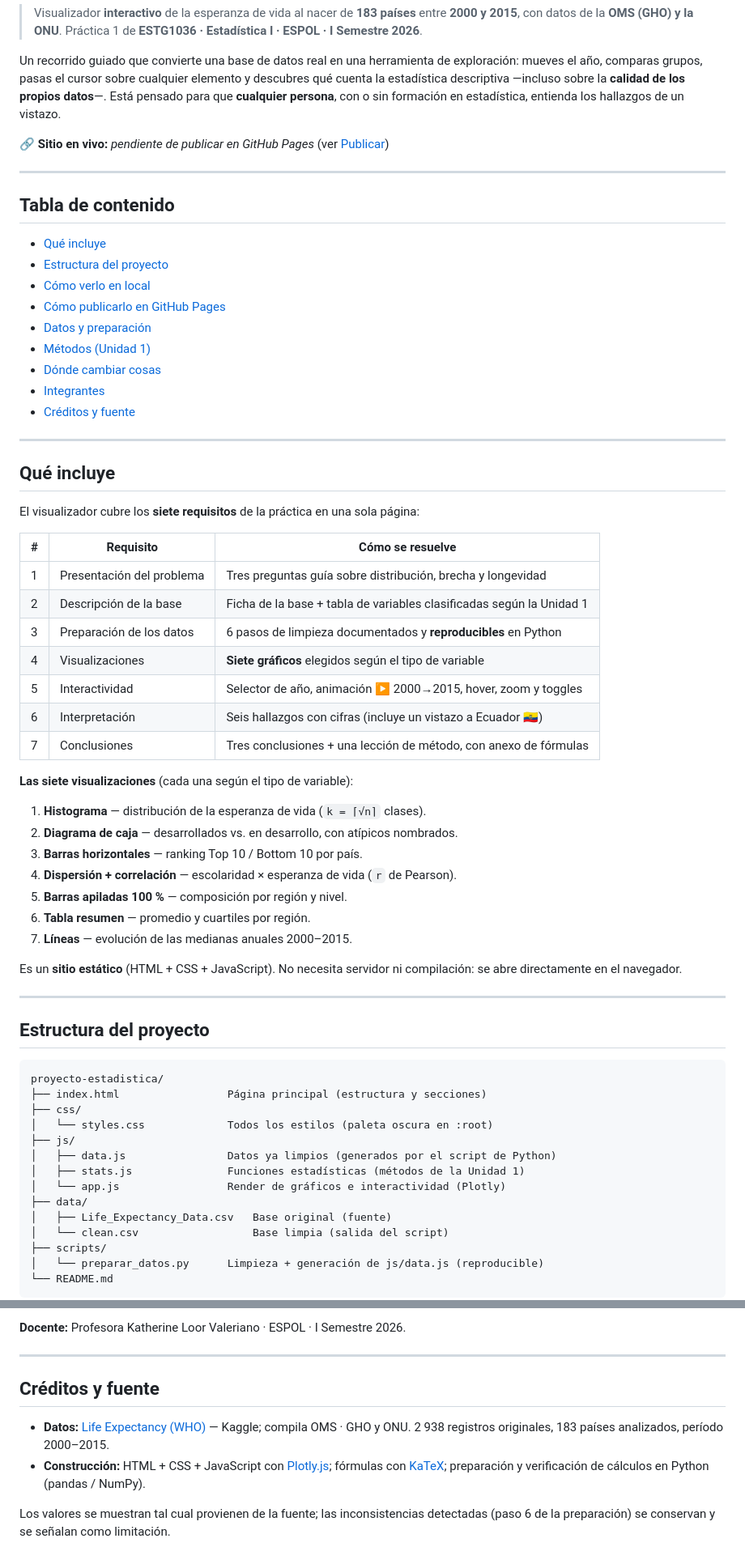
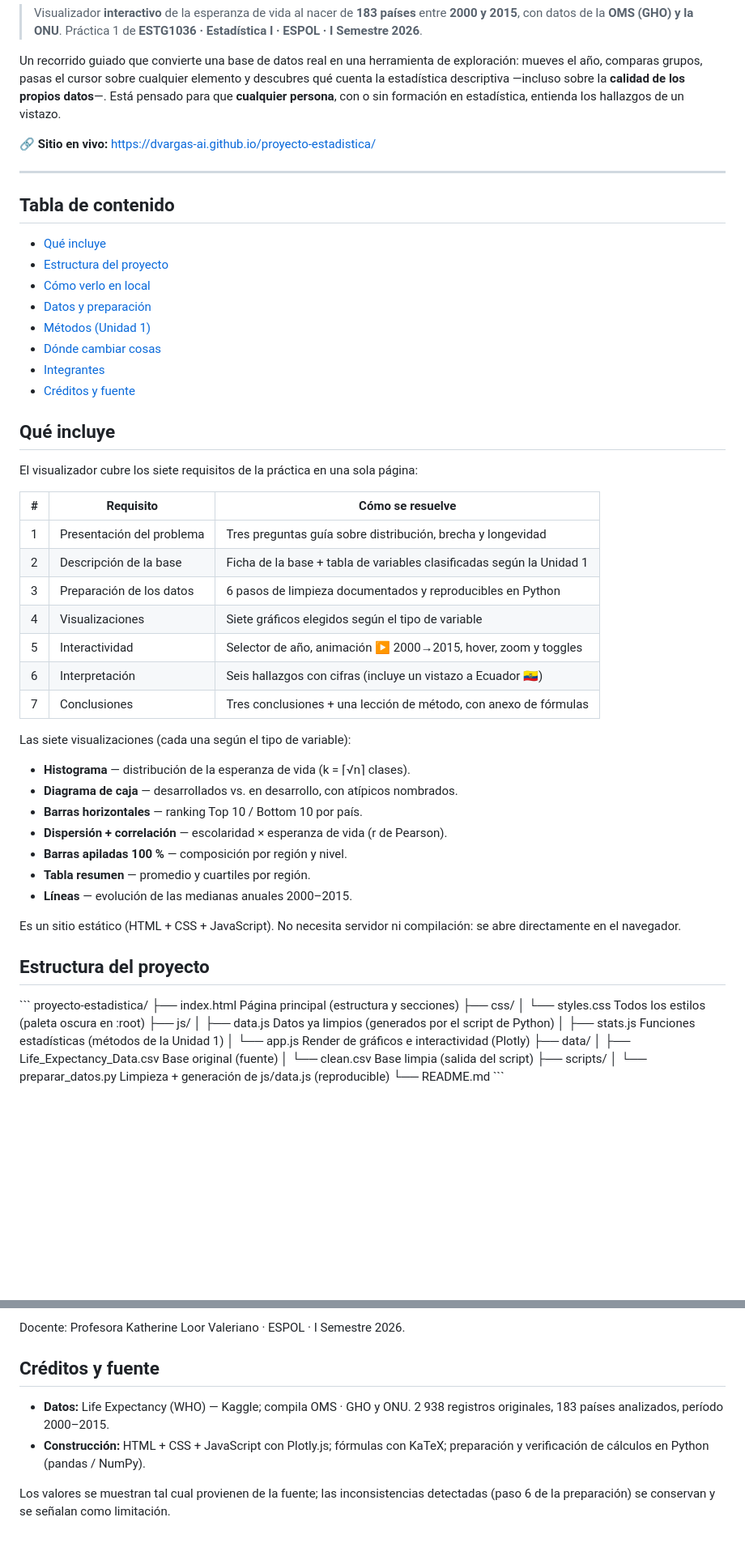
Before and after one commit to dvargas-ai/life-expectancy-visualizer, a Markdown page: README.md, 2 parts joined by grey strips. Shown at 81% size. Rendered like a GitHub page; blank space fills up the shorter version.

````diff
--- a/README.md
+++ b/README.md
@@ -10,7 +10,7 @@ elemento y descubres qué cuenta la estadística descriptiva —incluso sobre la
 **calidad de los propios datos**—. Está pensado para que **cualquier persona**,
 con o sin formación en estadística, entienda los hallazgos de un vistazo.
 
-🔗 **Sitio en vivo:** _pendiente de publicar en GitHub Pages_ (ver [Publicar](#cómo-publicarlo-en-github-pages))
+🔗 **Sitio en vivo:** https://dvargas-ai.github.io/proyecto-estadistica/
 
 ---
 
@@ -19,60 +19,55 @@ con o sin formación en estadística, entienda los hallazgos de un vistazo.
 - [Qué incluye](#qué-incluye)
 - [Estructura del proyecto](#estructura-del-proyecto)
 - [Cómo verlo en local](#cómo-verlo-en-local)
-- [Cómo publicarlo en GitHub Pages](#cómo-publicarlo-en-github-pages)
 - [Datos y preparación](#datos-y-preparación)
 - [Métodos (Unidad 1)](#métodos-unidad-1)
 - [Dónde cambiar cosas](#dónde-cambiar-cosas)
 - [Integrantes](#integrantes)
 - [Créditos y fuente](#créditos-y-fuente)
 
----
-
 ## Qué incluye
 
-El visualizador cubre los **siete requisitos** de la práctica en una sola página:
+El visualizador cubre los siete requisitos de la práctica en una sola página:
 
 | # | Requisito | Cómo se resuelve |
 |---|-----------|------------------|
 | 1 | Presentación del problema | Tres preguntas guía sobre distribución, brecha y longevidad |
 | 2 | Descripción de la base | Ficha de la base + tabla de variables clasificadas según la Unidad 1 |
-| 3 | Preparación de los datos | 6 pasos de limpieza documentados y **reproducibles** en Python |
-| 4 | Visualizaciones | **Siete gráficos** elegidos según el tipo de variable |
+| 3 | Preparación de los datos | 6 pasos de limpieza documentados y reproducibles en Python |
+| 4 | Visualizaciones | Siete gráficos elegidos según el tipo de variable |
 | 5 | Interactividad | Selector de año, animación ▶ 2000→2015, hover, zoom y toggles |
 | 6 | Interpretación | Seis hallazgos con cifras (incluye un vistazo a Ecuador 🇪🇨) |
 | 7 | Conclusiones | Tres conclusiones + una lección de método, con anexo de fórmulas |
 
-**Las siete visualizaciones** (cada una según el tipo de variable):
+Las siete visualizaciones (cada una según el tipo de variable):
 
-1. **Histograma** — distribución de la esperanza de vida (`k = ⌈√n⌉` clases).
-2. **Diagrama de caja** — desarrollados vs. en desarrollo, con atípicos nombrados.
-3. **Barras horizontales** — ranking Top 10 / Bottom 10 por país.
-4. **Dispersión + correlación** — escolaridad × esperanza de vida (`r` de Pearson).
-5. **Barras apiladas 100 %** — composición por región y nivel.
-6. **Tabla resumen** — promedio y cuartiles por región.
-7. **Líneas** — evolución de las medianas anuales 2000–2015.
+- **Histograma** — distribución de la esperanza de vida (k = ⌈√n⌉ clases).
+- **Diagrama de caja** — desarrollados vs. en desarrollo, con atípicos nombrados.
+- **Barras horizontales** — ranking Top 10 / Bottom 10 por país.
+- **Dispersión + correlación** — escolaridad × esperanza de vida (r de Pearson).
+- **Barras apiladas 100 %** — composición por región y nivel.
+- **Tabla resumen** — promedio y cuartiles por región.
+- **Líneas** — evolución de las medianas anuales 2000–2015.
 
-Es un **sitio estático** (HTML + CSS + JavaScript). No necesita servidor ni
+Es un sitio estático (HTML + CSS + JavaScript). No necesita servidor ni
 compilación: se abre directamente en el navegador.
-
----
 
 ## Estructura del proyecto
 
-```
+\`\`\`
 proyecto-estadistica/
-├── index.html                 Página principal (estructura y secciones)
+├── index.html                  Página principal (estructura y secciones)
 ├── css/
-│   └── styles.css             Todos los estilos (paleta oscura en :root)
+│   └── styles.css              Todos los estilos (paleta oscura en :root)
 ├── js/
-│   ├── data.js                Datos ya limpios (generados por el script de Python)
-│   ├── stats.js               Funciones estadísticas (métodos de la Unidad 1)
-│   └── app.js                 Render de gráficos e interactividad (Plotly)
+│   ├── data.js                 Datos ya limpios (generados por el script de Python)
+│   ├── stats.js                Funciones estadísticas (métodos de la Unidad 1)
+│   └── app.js                  Render de gráficos e interactividad (Plotly)
 ├── data/
-│   ├── Life_Expectancy_Data.csv   Base original (fuente)
-│   └── clean.csv                  Base limpia (salida del script)
+│   ├── Life_Expectancy_Data.csv  Base original (fuente)
+│   └── clean.csv               Base limpia (salida del script)
 ├── scripts/
-│   └── preparar_datos.py      Limpieza + generación de js/data.js (reproducible)
+│   └── preparar_datos.py       Limpieza + generación de js/data.js (reproducible)
 └── README.md
-```
+\`\`\`
 
@@ -182,16 +149,10 @@ Proyecto grupal de **ESTG1036 · Estadística I**. Grupo:
 
-**Docente:** Profesora Katherine Loor Valeriano · ESPOL · I Semestre 2026.
-
----
+Docente: Profesora Katherine Loor Valeriano · ESPOL · I Semestre 2026.
 
 ## Créditos y fuente
 
-- **Datos:** [Life Expectancy (WHO)](https://www.kaggle.com/datasets/kumarajarshi/life-expectancy-who)
-  — Kaggle; compila OMS · GHO y ONU. 2 938 registros originales, 183 países
-  analizados, período 2000–2015.
-- **Construcción:** HTML + CSS + JavaScript con [Plotly.js](https://plotly.com/javascript/);
-  fórmulas con [KaTeX](https://katex.org/); preparación y verificación de
-  cálculos en Python (pandas / NumPy).
+- **Datos:** Life Expectancy (WHO) — Kaggle; compila OMS · GHO y ONU. 2 938 registros originales, 183 países analizados, período 2000–2015.
+- **Construcción:** HTML + CSS + JavaScript con Plotly.js; fórmulas con KaTeX; preparación y verificación de cálculos en Python (pandas / NumPy).
 
 Los valores se muestran tal cual provienen de la fuente; las inconsistencias
 detectadas (paso 6 de la preparación) se conservan y se señalan como limitación.
````
Also changed, not shown: other parts of README.md (+39 -67 lines).
